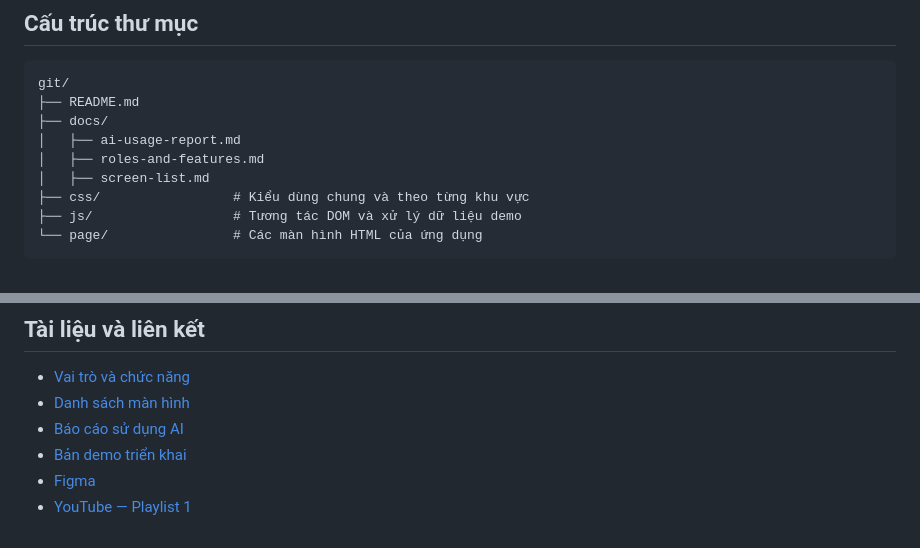
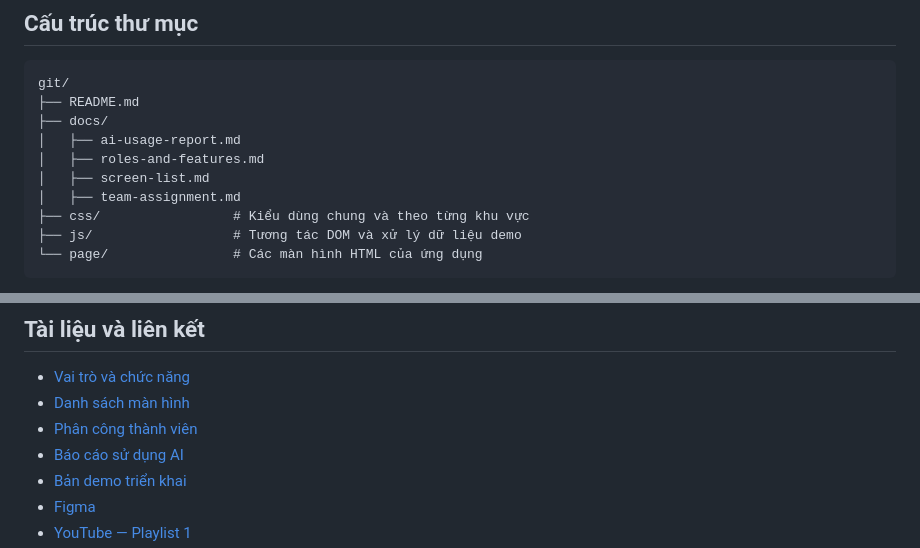
Before and after one commit to duongquynh16042007-cell/cse122-parcelpulse-team12, a Markdown page: README.md, 2 parts joined by grey strips. Rendered like a GitHub page.

```diff
--- a/README.md
+++ b/README.md
@@ -61,6 +61,7 @@ git/
 │   ├── ai-usage-report.md
 │   ├── roles-and-features.md
 │   ├── screen-list.md
+│   ├── team-assignment.md
 ├── css/                 # Kiểu dùng chung và theo từng khu vực
 ├── js/                  # Tương tác DOM và xử lý dữ liệu demo
 └── page/                # Các màn hình HTML của ứng dụng
@@ -97,6 +98,7 @@ Dự án không cần cài thư viện hoặc chạy bước build.
 
 - [Vai trò và chức năng](docs/roles-and-features.md)
 - [Danh sách màn hình](docs/screen-list.md)
+- [Phân công thành viên](docs/team-assignment.md)
 - [Báo cáo sử dụng AI](docs/ai-usage-report.md)
 - [Bản demo triển khai](https://duongquynh16042007-cell.github.io/cse122-parcelpulse-team12/page/index.html)
 - [Figma](https://www.figma.com/design/pLIUo9jzEtocX72oPxVQ3p/Untitled?node-id=0-1&t=zDJNyxMIUbNaoNGI-1)
```
Also changed, not shown: docs/team-assignment.md (added, +41 -0 lines).
